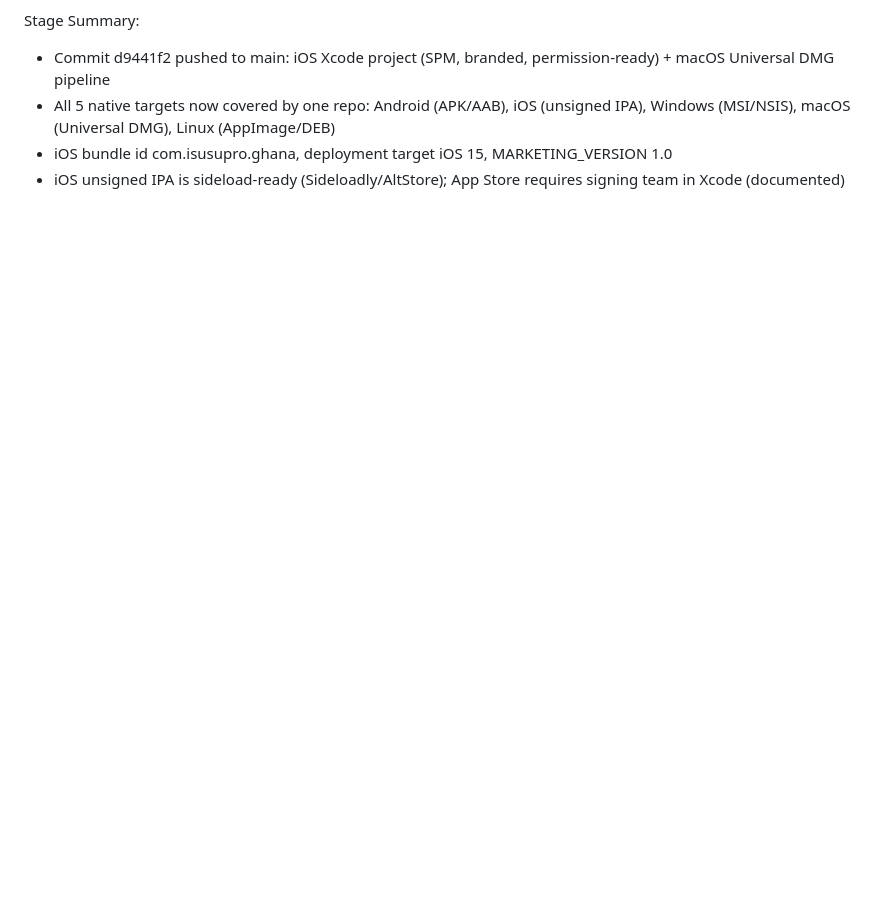
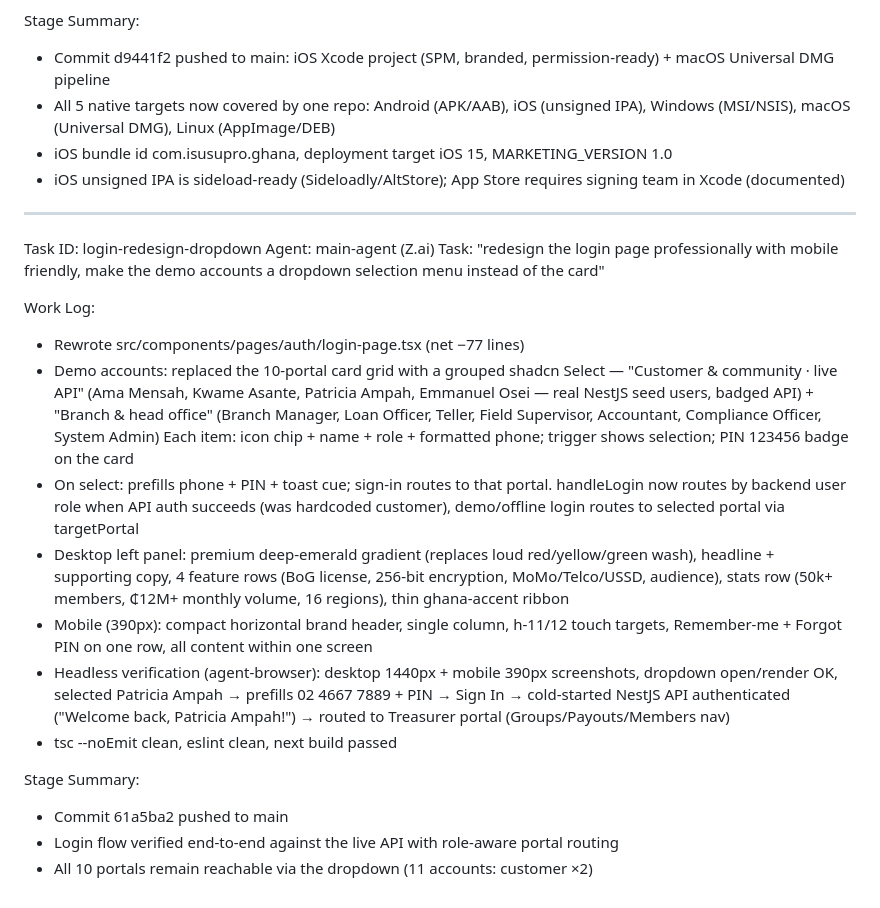
Before and after one commit to christianagbotah/susuapp, a Markdown page: worklog.md, the part around the change. Rendered like a GitHub page; blank space fills up the shorter version.

Commit message:
e5ee88d5-c141-46be-ba67-d873718fc2c6

```diff
--- a/worklog.md
+++ b/worklog.md
@@ -609,3 +609,32 @@ Stage Summary:
 - All 5 native targets now covered by one repo: Android (APK/AAB), iOS (unsigned IPA), Windows (MSI/NSIS), macOS (Universal DMG), Linux (AppImage/DEB)
 - iOS bundle id com.isusupro.ghana, deployment target iOS 15, MARKETING_VERSION 1.0
 - iOS unsigned IPA is sideload-ready (Sideloadly/AltStore); App Store requires signing team in Xcode (documented)
+
+---
+Task ID: login-redesign-dropdown
+Agent: main-agent (Z.ai)
+Task: "redesign the login page professionally with mobile friendly, make the demo accounts a dropdown selection menu instead of the card"
+
+Work Log:
+- Rewrote src/components/pages/auth/login-page.tsx (net −77 lines)
+- Demo accounts: replaced the 10-portal card grid with a grouped shadcn Select —
+  "Customer & community · live API" (Ama Mensah, Kwame Asante, Patricia Ampah, Emmanuel Osei — real NestJS seed users, badged API) +
+  "Branch & head office" (Branch Manager, Loan Officer, Teller, Field Supervisor, Accountant, Compliance Officer, System Admin)
+  Each item: icon chip + name + role + formatted phone; trigger shows selection; PIN 123456 badge on the card
+- On select: prefills phone + PIN + toast cue; sign-in routes to that portal.
+  handleLogin now routes by backend user role when API auth succeeds (was hardcoded customer),
+  demo/offline login routes to selected portal via targetPortal
+- Desktop left panel: premium deep-emerald gradient (replaces loud red/yellow/green wash),
+  headline + supporting copy, 4 feature rows (BoG license, 256-bit encryption, MoMo/Telco/USSD, audience),
+  stats row (50k+ members, ₵12M+ monthly volume, 16 regions), thin ghana-accent ribbon
+- Mobile (390px): compact horizontal brand header, single column, h-11/12 touch targets,
+  Remember-me + Forgot PIN on one row, all content within one screen
+- Headless verification (agent-browser): desktop 1440px + mobile 390px screenshots,
+  dropdown open/render OK, selected Patricia Ampah → prefills 02 4667 7889 + PIN → Sign In →
+  cold-started NestJS API authenticated ("Welcome back, Patricia Ampah!") → routed to Treasurer portal (Groups/Payouts/Members nav)
+- tsc --noEmit clean, eslint clean, next build passed
+
+Stage Summary:
+- Commit 61a5ba2 pushed to main
+- Login flow verified end-to-end against the live API with role-aware portal routing
+- All 10 portals remain reachable via the dropdown (11 accounts: customer ×2)
```
